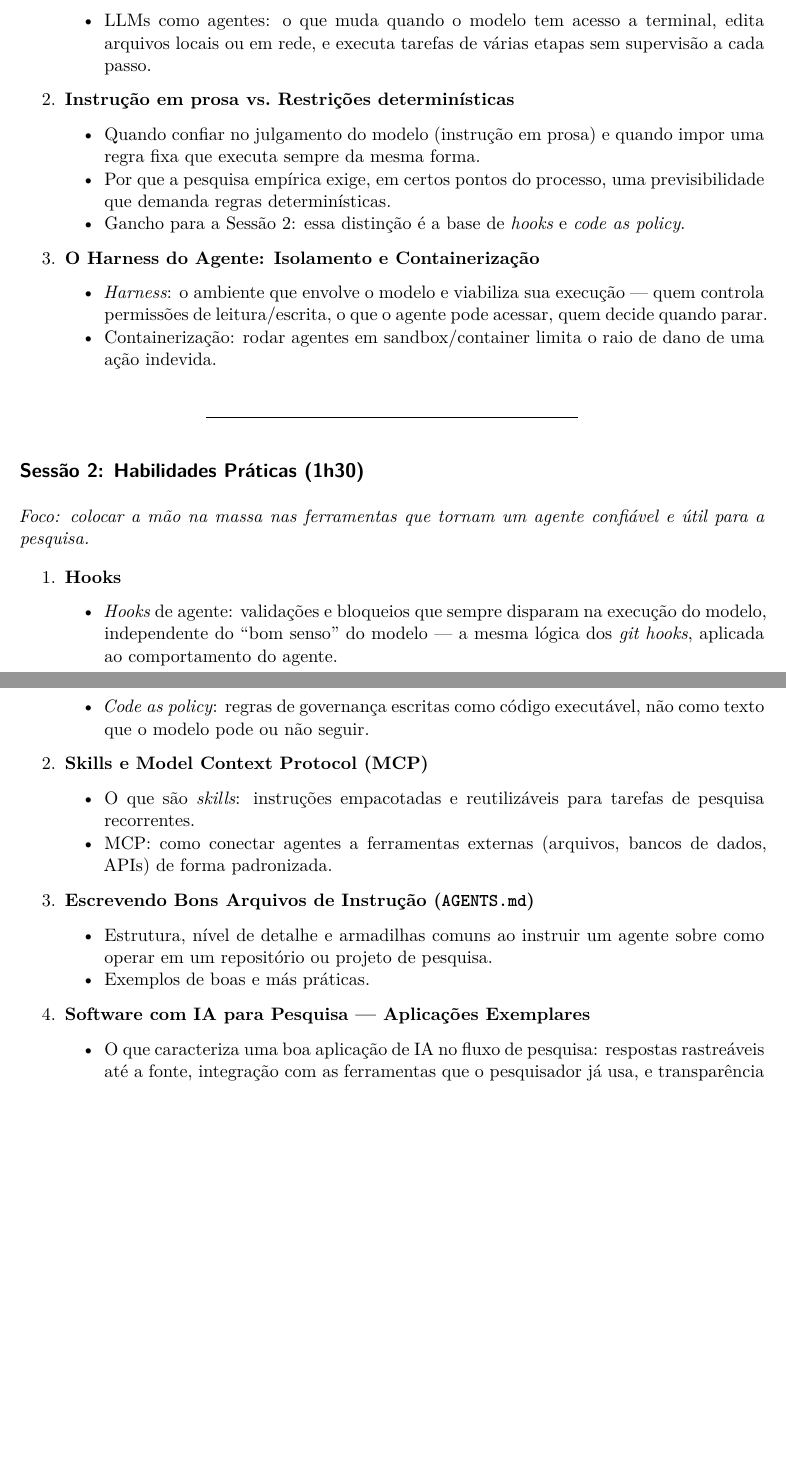
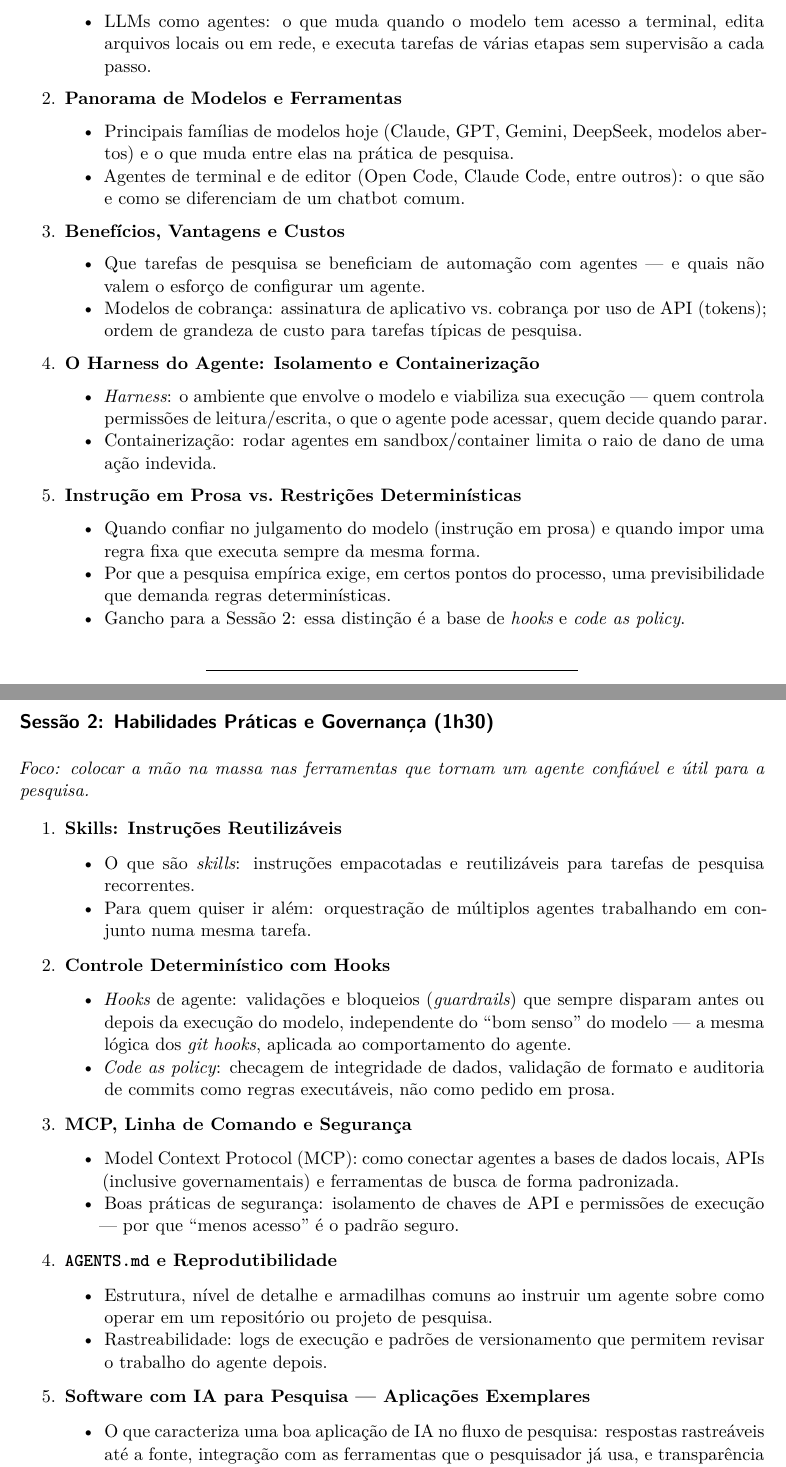
Before and after one commit to mancano-tales/2026-workshop-agentes-dcp-usp, a Quarto document (2026-workshop-agentes-dcp-usp-ementa.qmd): two parts of pages 2 and 3 of 3, joined at a grey line, cut so that both start at the same text, the shorter picture padded with empty space. Rendered offline with R 4.5, knitr and Pandoc in place of Quarto, then LaTeX, with nearby package versions; drawn as R Markdown's standard PDF in place of the format the file asks for.

Commit message:
content: reestruturar Sessao 1 (panorama de modelos, custos) e Sessao 2 (governanca)
Sessao 1 ganha "Panorama de Modelos e Ferramentas" e "Beneficios,
Vantagens e Custos", fechando lacuna entre o programa e o que a sessao
deveria cobrir. Sessao 2 renomeada para "Habilidades Praticas e
Governanca" e reestruturada em 5 itens (Skills, Hooks, MCP/Seguranca,
AGENTS.md/Reprodutibilidade, Software Exemplar), incorporando proposta
do autor sem descartar AGENTS.md nem a lista de ferramentas ja
revisada.

Co-Authored-By: Claude Sonnet 5 <noreply@anthropic.com>

```diff
--- a/2026-workshop-agentes-dcp-usp-ementa.qmd
+++ b/2026-workshop-agentes-dcp-usp-ementa.qmd
@@ -61,32 +61,44 @@ Ao final do workshop, os participantes deverão ser capazes de:
 1. **LLMs como Agentes**
    - LLMs como agentes: o que muda quando o modelo tem acesso a terminal, edita arquivos locais ou em rede, e executa tarefas de várias etapas sem supervisão a cada passo.
 
-2. **Instrução em prosa vs. Restrições determinísticas**
+2. **Panorama de Modelos e Ferramentas**
+   - Principais famílias de modelos hoje (Claude, GPT, Gemini, DeepSeek, modelos abertos) e o que muda entre elas na prática de pesquisa.
+   - Agentes de terminal e de editor (Open Code, Claude Code, entre outros): o que são e como se diferenciam de um chatbot comum.
+
+3. **Benefícios, Vantagens e Custos**
+   - Que tarefas de pesquisa se beneficiam de automação com agentes — e quais não valem o esforço de configurar um agente.
+   - Modelos de cobrança: assinatura de aplicativo vs. cobrança por uso de API (tokens); ordem de grandeza de custo para tarefas típicas de pesquisa.
+
+4. **O Harness do Agente: Isolamento e Containerização**
+   - *Harness*: o ambiente que envolve o modelo e viabiliza sua execução — quem controla permissões de leitura/escrita, o que o agente pode acessar, quem decide quando parar.
+   - Containerização: rodar agentes em sandbox/container limita o raio de dano de uma ação indevida.
+
+5. **Instrução em Prosa vs. Restrições Determinísticas**
    - Quando confiar no julgamento do modelo (instrução em prosa) e quando impor uma regra fixa que executa sempre da mesma forma.
    - Por que a pesquisa empírica exige, em certos pontos do processo, uma previsibilidade que demanda regras determinísticas.
    - Gancho para a Sessão 2: essa distinção é a base de *hooks* e *code as policy*.
 
-3. **O Harness do Agente: Isolamento e Containerização**
-   - *Harness*: o ambiente que envolve o modelo e viabiliza sua execução — quem controla permissões de leitura/escrita, o que o agente pode acessar, quem decide quando parar.
-   - Containerização: rodar agentes em sandbox/container limita o raio de dano de uma ação indevida.
-
 ---
 
-## Sessão 2: Habilidades Práticas (1h30)
+## Sessão 2: Habilidades Práticas e Governança (1h30)
 *Foco: colocar a mão na massa nas ferramentas que tornam um agente confiável e útil para a pesquisa.*
 
-1. **Hooks**
-   - *Hooks* de agente: validações e bloqueios que sempre disparam na execução do modelo, independente do "bom senso" do modelo — a mesma lógica dos *git hooks*, aplicada ao comportamento do agente.
-   - *Code as policy*: regras de governança escritas como código executável, não como texto que o modelo pode ou não seguir.
+1. **Skills: Instruções Reutilizáveis**
+   - O que são *skills*: instruções empacotadas e reutilizáveis para tarefas de pesquisa recorrentes.
+   - Para quem quiser ir além: orquestração de múltiplos agentes trabalhando em conjunto numa mesma tarefa.
 
-2. **Skills e Model Context Protocol (MCP)**
-   - O que são *skills*: instruções empacotadas e reutilizáveis para tarefas de pesquisa recorrentes.
-   - MCP: como conectar agentes a ferramentas externas (arquivos, bancos de dados, APIs) de forma padronizada.
+2. **Controle Determinístico com Hooks**
+   - *Hooks* de agente: validações e bloqueios (*guardrails*) que sempre disparam antes ou depois da execução do modelo, independente do "bom senso" do modelo — a mesma lógica dos *git hooks*, aplicada ao comportamento do agente.
+   - *Code as policy*: checagem de integridade de dados, validação de formato e auditoria de commits como regras executáveis, não como pedido em prosa.
 
-3. **Escrevendo Bons Arquivos de Instrução (`AGENTS.md`)**
+3. **MCP, Linha de Comando e Segurança**
+   - Model Context Protocol (MCP): como conectar agentes a bases de dados locais, APIs (inclusive governamentais) e ferramentas de busca de forma padronizada.
+   - Boas práticas de segurança: isolamento de chaves de API e permissões de execução — por que "menos acesso" é o padrão seguro.
+
+4. **`AGENTS.md` e Reprodutibilidade**
    - Estrutura, nível de detalhe e armadilhas comuns ao instruir um agente sobre como operar em um repositório ou projeto de pesquisa.
-   - Exemplos de boas e más práticas.
+   - Rastreabilidade: logs de execução e padrões de versionamento que permitem revisar o trabalho do agente depois.
 
-4. **Software com IA para Pesquisa — Aplicações Exemplares**
+5. **Software com IA para Pesquisa — Aplicações Exemplares**
    - O que caracteriza uma boa aplicação de IA no fluxo de pesquisa: respostas rastreáveis até a fonte, integração com as ferramentas que o pesquisador já usa, e transparência sobre o que foi automatizado.
    - Categorias com boas alternativas de IA hoje: gestão de referências (Zotero + Beaver), transcrição de áudio, análise de dados, etc.
```
Also changed, not shown: NEWS.md (+10 -0 lines).
